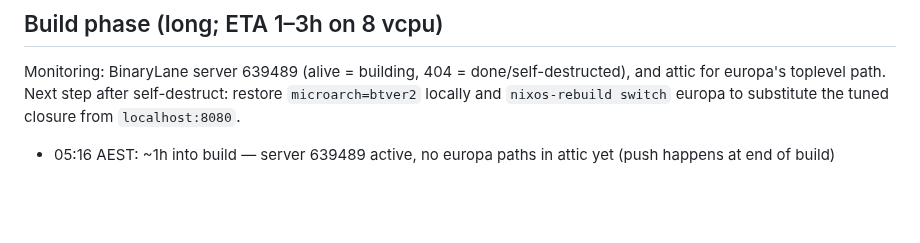
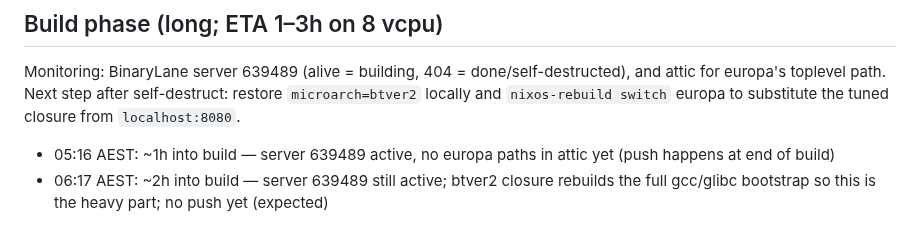
Before and after one commit to belikh/jupiter-os, a Markdown page: docs/europa-stage4-progress.md, the part around the change. Drawn GitHub-style; blank space fills up the shorter version.

Commit message:
docs(europa): build progress ~2h (bootstrap rebuild)

```diff
--- a/docs/europa-stage4-progress.md
+++ b/docs/europa-stage4-progress.md
@@ -57,3 +57,4 @@ and attic for europa's toplevel path. Next step after self-destruct: restore
 `microarch=btver2` locally and `nixos-rebuild switch` europa to substitute the
 tuned closure from `localhost:8080`.
 - 05:16 AEST: ~1h into build — server 639489 active, no europa paths in attic yet (push happens at end of build)
+- 06:17 AEST: ~2h into build — server 639489 still active; btver2 closure rebuilds the full gcc/glibc bootstrap so this is the heavy part; no push yet (expected)
```
